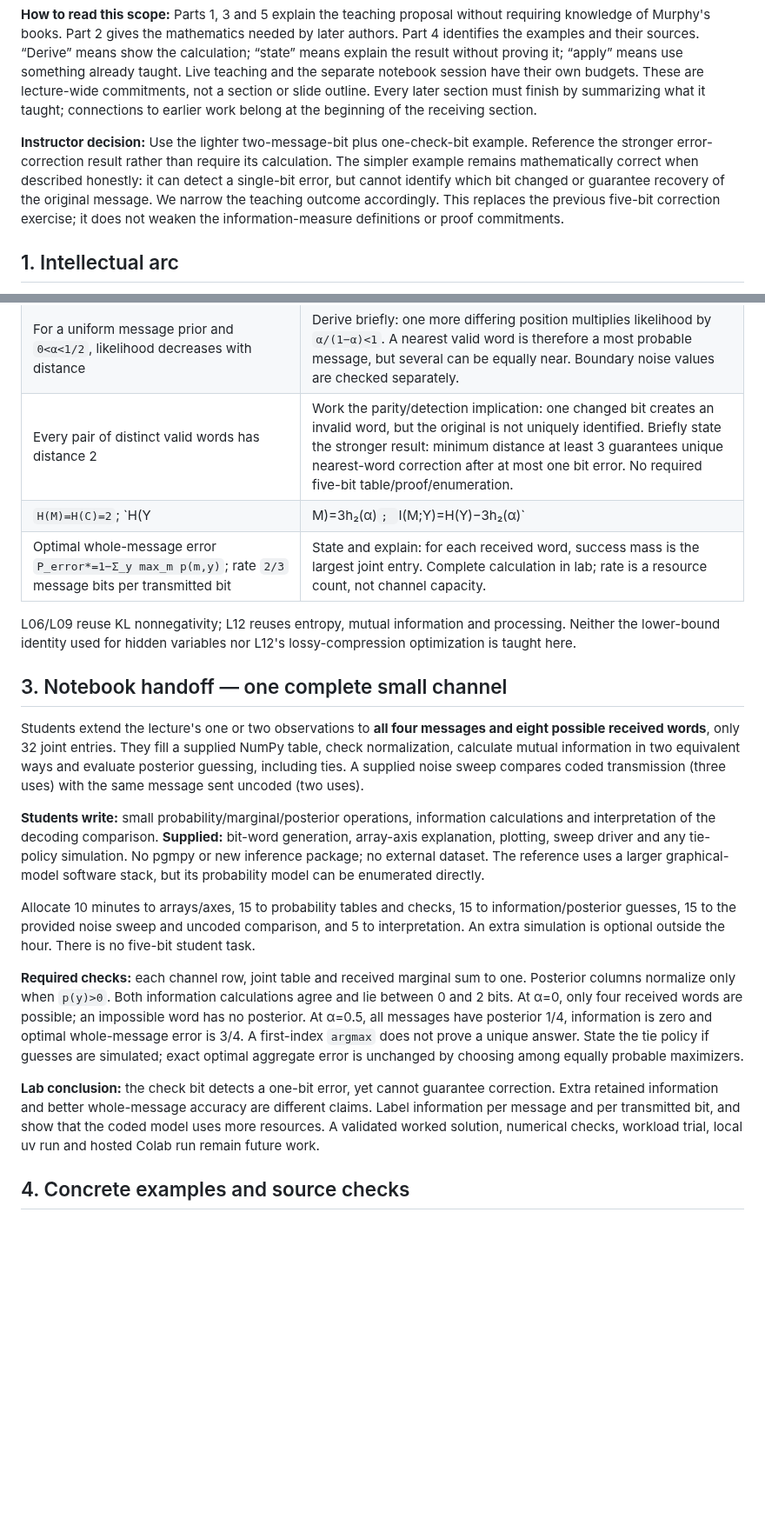
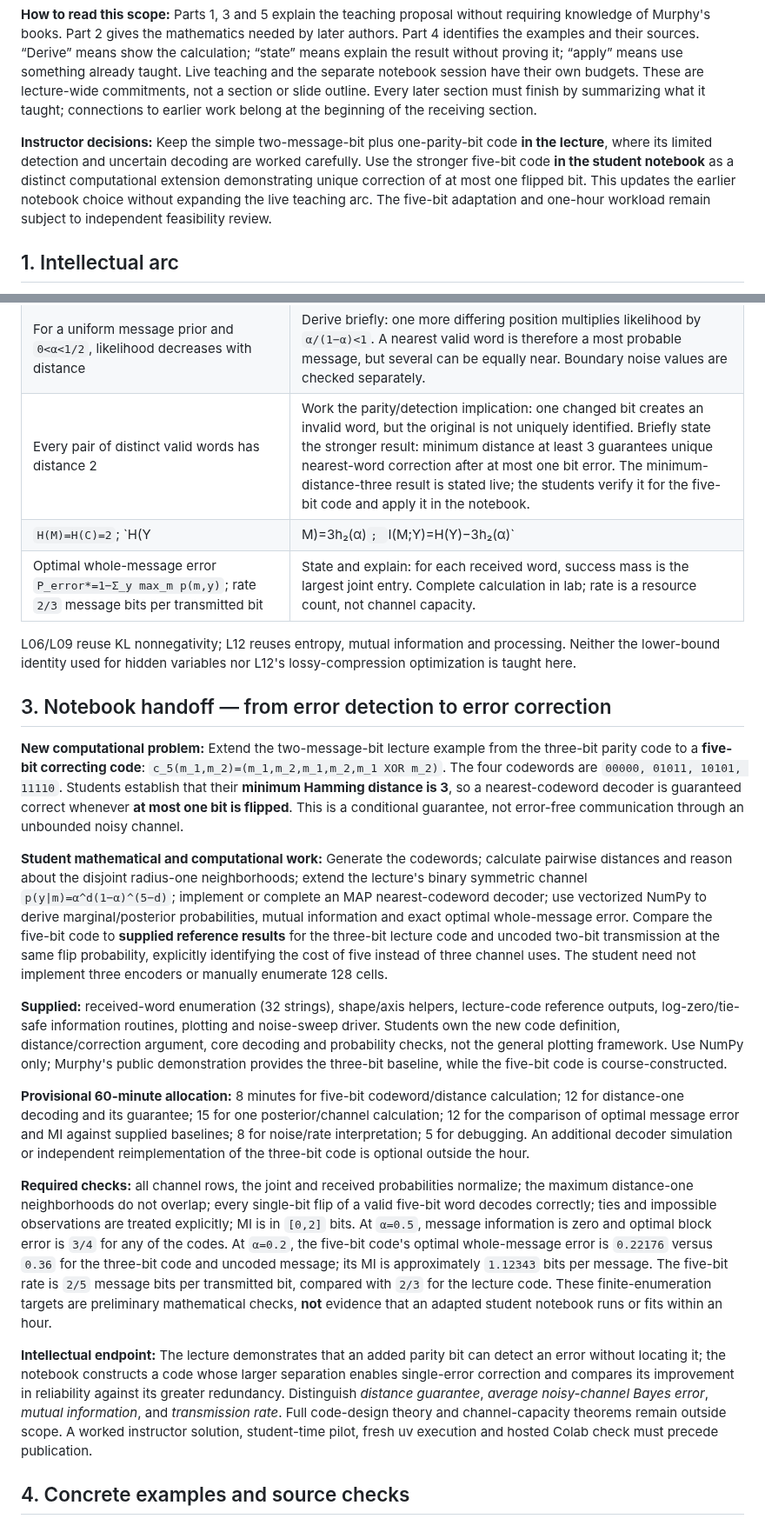
Before and after one commit to opherdonchin/ProbabilisticMachineLearning, a Markdown page: Lectures/L04_Information_Theory/lecture_scope.md, 2 parts joined by grey strips. Shown at 87% size. Drawn GitHub-style; blank space fills up the shorter version.

Commit message:
Keep L04 three-bit parity live and extend notebook to five-bit error-correcting code

```diff
--- a/Lectures/L04_Information_Theory/lecture_scope.md
+++ b/Lectures/L04_Information_Theory/lecture_scope.md
@@ -4,7 +4,7 @@
 
 **How to read this scope:** Parts 1, 3 and 5 explain the teaching proposal without requiring knowledge of Murphy's books. Part 2 gives the mathematics needed by later authors. Part 4 identifies the examples and their sources. “Derive” means show the calculation; “state” means explain the result without proving it; “apply” means use something already taught. Live teaching and the separate notebook session have their own budgets. These are lecture-wide commitments, not a section or slide outline. Every later section must finish by summarizing what it taught; connections to earlier work belong at the beginning of the receiving section.
 
-**Instructor decision:** Use the lighter two-message-bit plus one-check-bit example. Reference the stronger error-correction result rather than require its calculation. The simpler example remains mathematically correct when described honestly: it can detect a single-bit error, but cannot identify which bit changed or guarantee recovery of the original message. We narrow the teaching outcome accordingly. This replaces the previous five-bit correction exercise; it does not weaken the information-measure definitions or proof commitments.
+**Instructor decisions:** Keep the simple two-message-bit plus one-parity-bit code **in the lecture**, where its limited detection and uncertain decoding are worked carefully. Use the stronger five-bit code **in the student notebook** as a distinct computational extension demonstrating unique correction of at most one flipped bit. This updates the earlier notebook choice without expanding the live teaching arc. The five-bit adaptation and one-hour workload remain subject to independent feasibility review.
 
 ## 1. Intellectual arc
 
@@ -41,23 +41,27 @@ All information calculations here use base-2 logs, in **bits**. Later likelihood
 | `c(m)=(m1,m2,m1 XOR m2)`; `p(y|m)=α^d(1−α)^(3−d)` | Work the three-bit channel; d is the number of differing bit positions (*Hamming distance*). Noise flips each position independently. Uniform message prior, known α. |
 | `p(m,y)=p(m)p(y|m)`; `p(y)=Σ_m p(m,y)`; `p(m|y)=p(m,y)/p(y)` | Work the tied example live; full 4×8 table in the lab. A maximum-a-posteriori (MAP) decoder chooses a message with greatest posterior probability. State tied maximizers explicitly. |
 | For a uniform message prior and `0<α<1/2`, likelihood decreases with distance | Derive briefly: one more differing position multiplies likelihood by `α/(1−α)<1`. A nearest valid word is therefore a most probable message, but several can be equally near. Boundary noise values are checked separately. |
-| Every pair of distinct valid words has distance 2 | Work the parity/detection implication: one changed bit creates an invalid word, but the original is not uniquely identified. Briefly state the stronger result: minimum distance at least 3 guarantees unique nearest-word correction after at most one bit error. No required five-bit table/proof/enumeration. |
+| Every pair of distinct valid words has distance 2 | Work the parity/detection implication: one changed bit creates an invalid word, but the original is not uniquely identified. Briefly state the stronger result: minimum distance at least 3 guarantees unique nearest-word correction after at most one bit error. The minimum-distance-three result is stated live; the students verify it for the five-bit code and apply it in the notebook. |
 | `H(M)=H(C)=2`; `H(Y|M)=3h₂(α)`; `I(M;Y)=H(Y)−3h₂(α)` | Derive conditional entropy from independent noise, apply mutual information. Full received marginal/curve calculation is lab-owned. Two bits of message uncertainty do not become three just because representation is longer. |
 | Optimal whole-message error `P_error*=1−Σ_y max_m p(m,y)`; rate `2/3` message bits per transmitted bit | State and explain: for each received word, success mass is the largest joint entry. Complete calculation in lab; rate is a resource count, not channel capacity. |
 
 L06/L09 reuse KL nonnegativity; L12 reuses entropy, mutual information and processing. Neither the lower-bound identity used for hidden variables nor L12's lossy-compression optimization is taught here.
 
-## 3. Notebook handoff — one complete small channel
+## 3. Notebook handoff — from error detection to error correction
 
-Students extend the lecture's one or two observations to **all four messages and eight possible received words**, only 32 joint entries. They fill a supplied NumPy table, check normalization, calculate mutual information in two equivalent ways and evaluate posterior guessing, including ties. A supplied noise sweep compares coded transmission (three uses) with the same message sent uncoded (two uses).
+**New computational problem:** Extend the two-message-bit lecture example from the three-bit parity code to a **five-bit correcting code**:
+`c_5(m_1,m_2)=(m_1,m_2,m_1,m_2,m_1 XOR m_2)`.
+The four codewords are `00000, 01011, 10101, 11110`. Students establish that their **minimum Hamming distance is 3**, so a nearest-codeword decoder is guaranteed correct whenever **at most one bit is flipped**. This is a conditional guarantee, not error-free communication through an unbounded noisy channel.
 
-**Students write:** small probability/marginal/posterior operations, information calculations and interpretation of the decoding comparison. **Supplied:** bit-word generation, array-axis explanation, plotting, sweep driver and any tie-policy simulation. No pgmpy or new inference package; no external dataset. The reference uses a larger graphical-model software stack, but its probability model can be enumerated directly.
+**Student mathematical and computational work:** Generate the codewords; calculate pairwise distances and reason about the disjoint radius-one neighborhoods; extend the lecture's binary symmetric channel `p(y|m)=α^d(1−α)^(5−d)`; implement or complete an MAP nearest-codeword decoder; use vectorized NumPy to derive marginal/posterior probabilities, mutual information and exact optimal whole-message error. Compare the five-bit code to **supplied reference results** for the three-bit lecture code and uncoded two-bit transmission at the same flip probability, explicitly identifying the cost of five instead of three channel uses. The student need not implement three encoders or manually enumerate 128 cells.
 
-Allocate 10 minutes to arrays/axes, 15 to probability tables and checks, 15 to information/posterior guesses, 15 to the provided noise sweep and uncoded comparison, and 5 to interpretation. An extra simulation is optional outside the hour. There is no five-bit student task.
+**Supplied:** received-word enumeration (32 strings), shape/axis helpers, lecture-code reference outputs, log-zero/tie-safe information routines, plotting and noise-sweep driver. Students own the new code definition, distance/correction argument, core decoding and probability checks, not the general plotting framework. Use NumPy only; Murphy's public demonstration provides the three-bit baseline, while the five-bit code is course-constructed.
 
-**Required checks:** each channel row, joint table and received marginal sum to one. Posterior columns normalize only when `p(y)>0`. Both information calculations agree and lie between 0 and 2 bits. At α=0, only four received words are possible; an impossible word has no posterior. At α=0.5, all messages have posterior 1/4, information is zero and optimal whole-message error is 3/4. A first-index `argmax` does not prove a unique answer. State the tie policy if guesses are simulated; exact optimal aggregate error is unchanged by choosing among equally probable maximizers.
+**Provisional 60-minute allocation:** 8 minutes for five-bit codeword/distance calculation; 12 for distance-one decoding and its guarantee; 15 for one posterior/channel calculation; 12 for the comparison of optimal message error and MI against supplied baselines; 8 for noise/rate interpretation; 5 for debugging. An additional decoder simulation or independent reimplementation of the three-bit code is optional outside the hour.
 
-**Lab conclusion:** the check bit detects a one-bit error, yet cannot guarantee correction. Extra retained information and better whole-message accuracy are different claims. Label information per message and per transmitted bit, and show that the coded model uses more resources. A validated worked solution, numerical checks, workload trial, local uv run and hosted Colab run remain future work.
+**Required checks:** all channel rows, the joint and received probabilities normalize; the maximum distance-one neighborhoods do not overlap; every single-bit flip of a valid five-bit word decodes correctly; ties and impossible observations are treated explicitly; MI is in `[0,2]` bits. At `α=0.5`, message information is zero and optimal block error is `3/4` for any of the codes. At `α=0.2`, the five-bit code's optimal whole-message error is `0.22176` versus `0.36` for the three-bit code and uncoded message; its MI is approximately `1.12343` bits per message. The five-bit rate is `2/5` message bits per transmitted bit, compared with `2/3` for the lecture code. These finite-enumeration targets are preliminary mathematical checks, **not** evidence that an adapted student notebook runs or fits within an hour.
+
+**Intellectual endpoint:** The lecture demonstrates that an added parity bit can detect an error without locating it; the notebook constructs a code whose larger separation enables single-error correction and compares its improvement in reliability against its greater redundancy. Distinguish *distance guarantee*, *average noisy-channel Bayes error*, *mutual information*, and *transmission rate*. Full code-design theory and channel-capacity theorems remain outside scope. A worked instructor solution, student-time pilot, fresh uv execution and hosted Colab check must precede publication.
 
 ## 4. Concrete examples and source checks
 
```
Also changed, not shown: other parts of Lectures/L04_Information_Theory/lecture_scope.md (+8 -8 lines).
